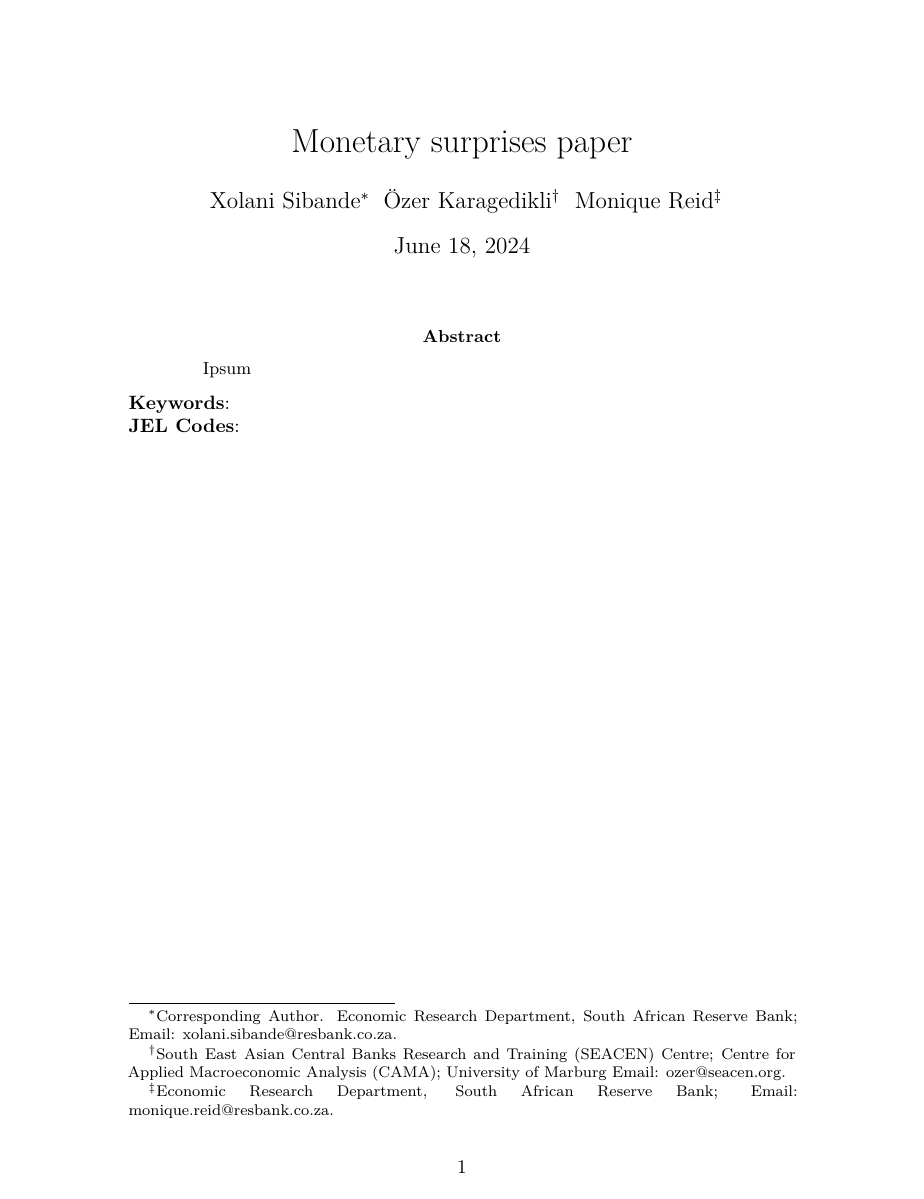
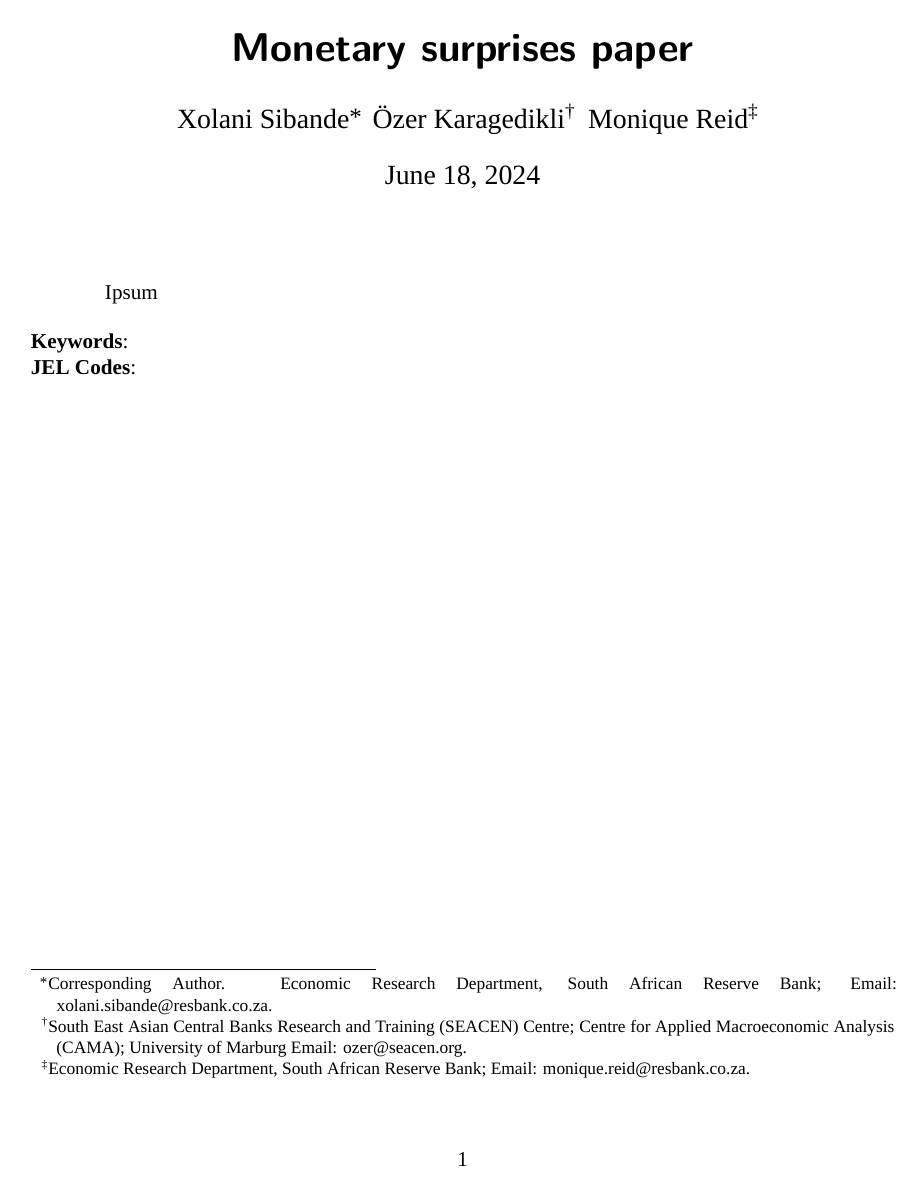
Before and after one commit to xolaniss/Monetary_policy_suprises, a LaTeX paper (monetary_policy_surprises.tex): page 1 of 3. Compiled offline with XeLaTeX; a missing font is replaced by an installed copy or a similar font.

Commit message:
fixing YAML

```diff
--- a/monetary_policy_surprises.tex
+++ b/monetary_policy_surprises.tex
@@ -4,8 +4,10 @@
 \PassOptionsToPackage{dvipsnames,svgnames,x11names}{xcolor}
 %
 \documentclass[
-  12,
-]{article}
+  letterpaper,
+  DIV=11,
+  numbers=noendperiod]{scrartcl}
+
 \usepackage{amsmath,amssymb}
 \usepackage{setspace}
 \usepackage{iftex}
@@ -14,13 +16,15 @@
   \usepackage[utf8]{inputenc}
   \usepackage{textcomp} % provide euro and other symbols
 \else % if luatex or xetex
-  \usepackage{unicode-math} % this also loads fontspec
+  \usepackage{unicode-math}
   \defaultfontfeatures{Scale=MatchLowercase}
   \defaultfontfeatures[\rmfamily]{Ligatures=TeX,Scale=1}
 \fi
 \usepackage{lmodern}
 \ifPDFTeX\else
-  % xetex/luatex font selection
+    % xetex/luatex font selection
+  \setmainfont[]{Times New Roman}
+  \setmonofont[]{DejaVu Sans Mono}
 \fi
 % Use upquote if available, for straight quotes in verbatim environments
 \IfFileExists{upquote.sty}{\usepackage{upquote}}{}
@@ -29,7 +33,21 @@
   \UseMicrotypeSet[protrusion]{basicmath} % disable protrusion for tt fonts
 }{}
 \usepackage{xcolor}
-\usepackage{longtable,booktabs,array}
+\setlength{\emergencystretch}{3em} % prevent overfull lines
+\setcounter{secnumdepth}{5}
+% Make \paragraph and \subparagraph free-standing
+\ifx\paragraph\undefined\else
+  \let\oldparagraph\paragraph
+  \renewcommand{\paragraph}[1]{\oldparagraph{#1}\mbox{}}
+\fi
+\ifx\subparagraph\undefined\else
+  \let\oldsubparagraph\subparagraph
+  \renewcommand{\subparagraph}[1]{\oldsubparagraph{#1}\mbox{}}
+\fi
+
+
+\providecommand{\tightlist}{%
+  \setlength{\itemsep}{0pt}\setlength{\parskip}{0pt}}\usepackage{longtable,booktabs,array}
 \usepackage{calc} % for calculating minipage widths
 % Correct order of tables after \paragraph or \subparagraph
 \usepackage{etoolbox}
@@ -52,10 +70,7 @@
 \makeatletter
 \def\fps@figure{htbp}
 \makeatother
-\setlength{\emergencystretch}{3em} % prevent overfull lines
-\providecommand{\tightlist}{%
-  \setlength{\itemsep}{0pt}\setlength{\parskip}{0pt}}
-\setcounter{secnumdepth}{5}
+
 % \usepackage{hyperref}
 % \hypersetup{
 %     colorlinks,
@@ -90,24 +105,67 @@
 % \usepackage{rotating}
 % \usepackage{fullpage}
 % \usepackage{tabu}
+\KOMAoption{captions}{tableheading}
+\makeatletter
+\@ifpackageloaded{caption}{}{\usepackage{caption}}
+\AtBeginDocument{%
+\ifdefined\contentsname
+  \renewcommand*\contentsname{Table of contents}
+\else
+  \newcommand\contentsname{Table of contents}
+\fi
+\ifdefined\listfigurename
+  \renewcommand*\listfigurename{List of Figures}
+\else
+  \newcommand\listfigurename{List of Figures}
+\fi
+\ifdefined\listtablename
+  \renewcommand*\listtablename{List of Tables}
+\else
+  \newcommand\listtablename{List of Tables}
+\fi
+\ifdefined\figurename
+  \renewcommand*\figurename{Figure}
+\else
+  \newcommand\figurename{Figure}
+\fi
+\ifdefined\tablename
+  \renewcommand*\tablename{Table}
+\else
+  \newcommand\tablename{Table}
+\fi
+}
+\@ifpackageloaded{float}{}{\usepackage{float}}
+\floatstyle{ruled}
+\@ifundefined{c@chapter}{\newfloat{codelisting}{h}{lop}}{\newfloat{codelisting}{h}{lop}[chapter]}
+\floatname{codelisting}{Listing}
+\newcommand*\listoflistings{\listof{codelisting}{List of Listings}}
+\makeatother
+\makeatletter
+\makeatother
+\makeatletter
+\@ifpackageloaded{caption}{}{\usepackage{caption}}
+\@ifpackageloaded{subcaption}{}{\usepackage{subcaption}}
+\makeatother
 \ifLuaTeX
   \usepackage{selnolig}  % disable illegal ligatures
 \fi
 \usepackage[round]{natbib}
 \bibliographystyle{apalike}
 \usepackage{bookmark}
+
 \IfFileExists{xurl.sty}{\usepackage{xurl}}{} % add URL line breaks if available
-\urlstyle{same}
+\urlstyle{same} % disable monospaced font for URLs
 \hypersetup{
   colorlinks=true,
-  linkcolor={blue!000!black},
+  linkcolor={blue!100!black},
   filecolor={Maroon},
-  citecolor={blue!000!black},
-  urlcolor={blue!000!black},
+  citecolor={blue!100!black},
+  urlcolor={blue!100!black},
   pdfcreator={LaTeX via pandoc}}
 
 \author{}
-\date{\vspace{-2.5em}}
+\date{}
 
 \begin{document}
 
```
Also changed, not shown: monetary_policy_surprises.pdf, monetary_policy_surprises.tex (6 more changed lines), 2 other files.
